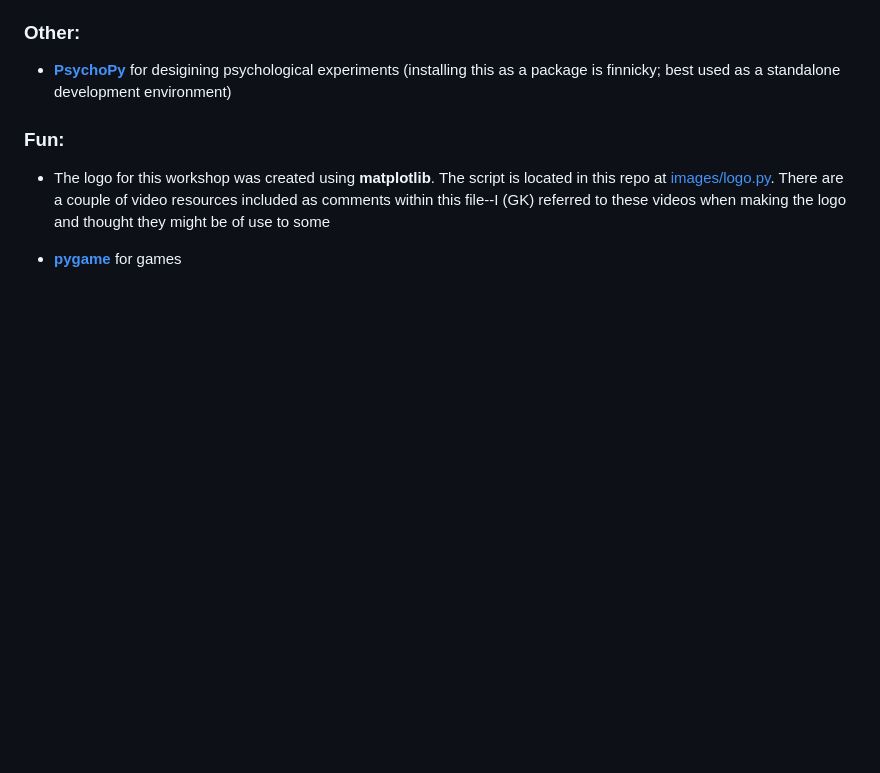
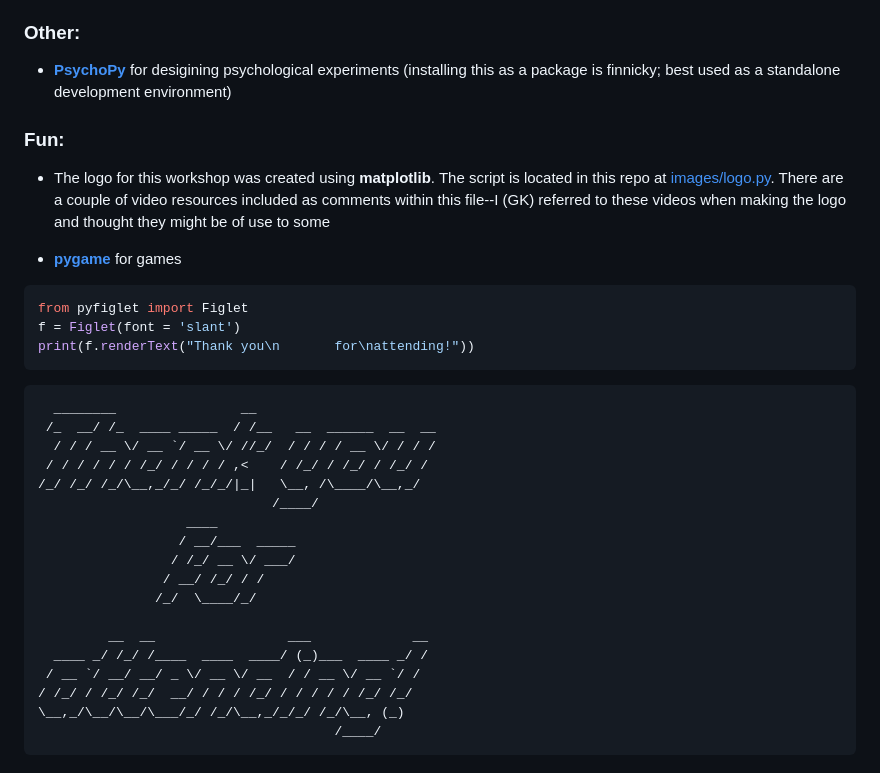
Before and after one commit to gklorfine/Intro-to-Python-Workshop, a Markdown page: README.md, the part around the change. GitHub-like rendering; blank space fills up the shorter version.

Commit message:
Add thanks to end of README

````diff
--- a/README.md
+++ b/README.md
@@ -89,3 +89,30 @@ Starting out, most problems encountered will be basic enough to handle through t
 - The logo for this workshop was created using **matplotlib**. The script is located in this repo at <a href="images/logo.py">images/logo.py</a>. There are a couple of video resources included as comments within this file--I (GK) referred to these videos when making the logo and thought they might be of use to some
 
 - [**pygame**](https://www.pygame.org/docs/) for games
+
+``` python
+from pyfiglet import Figlet
+f = Figlet(font = 'slant')
+print(f.renderText("Thank you\n       for\nattending!"))
+```
+
+``` text
+  ________                __
+ /_  __/ /_  ____ _____  / /__   __  ______  __  __
+  / / / __ \/ __ `/ __ \/ //_/  / / / / __ \/ / / /
+ / / / / / / /_/ / / / / ,<    / /_/ / /_/ / /_/ /
+/_/ /_/ /_/\__,_/_/ /_/_/|_|   \__, /\____/\__,_/
+                              /____/
+                   ____
+                  / __/___  _____
+                 / /_/ __ \/ ___/
+                / __/ /_/ / /
+               /_/  \____/_/
+
+         __  __                 ___             __
+  ____ _/ /_/ /____  ____  ____/ (_)___  ____ _/ /
+ / __ `/ __/ __/ _ \/ __ \/ __  / / __ \/ __ `/ /
+/ /_/ / /_/ /_/  __/ / / / /_/ / / / / / /_/ /_/
+\__,_/\__/\__/\___/_/ /_/\__,_/_/_/ /_/\__, (_)
+                                      /____/
+```
````
